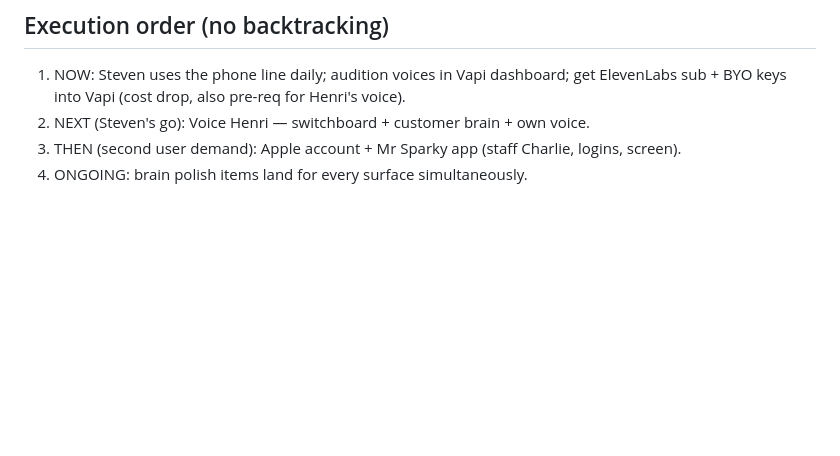
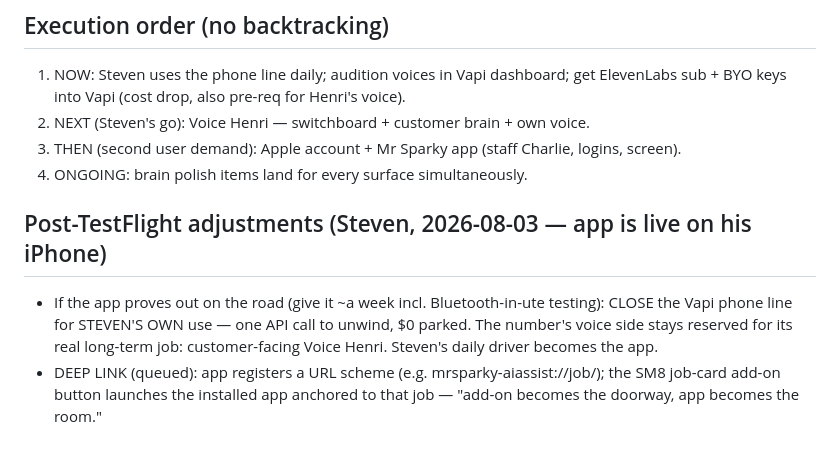
Before and after one commit to Mrsparky2008/mr-sparky-sm8-addons, a Markdown page: voice-assist/MASTER-PLAN.md, the part around the change. Drawn GitHub-style; blank space fills up the shorter version.

Commit message:
Post-TestFlight roadmap: retire phone line for Steven if app proves out; SM8 add-on deep-links into app
Co-Authored-By: Claude Fable 5 <noreply@anthropic.com>

```diff
--- a/voice-assist/MASTER-PLAN.md
+++ b/voice-assist/MASTER-PLAN.md
@@ -110,3 +110,12 @@ One brain, many faces. Nothing here replaces anything already built.
 2. NEXT (Steven's go): Voice Henri — switchboard + customer brain + own voice.
 3. THEN (second user demand): Apple account + Mr Sparky app (staff Charlie, logins, screen).
 4. ONGOING: brain polish items land for every surface simultaneously.
+
+## Post-TestFlight adjustments (Steven, 2026-08-03 — app is live on his iPhone)
+- If the app proves out on the road (give it ~a week incl. Bluetooth-in-ute testing):
+  CLOSE the Vapi phone line for STEVEN'S OWN use — one API call to unwind, $0 parked.
+  The number's voice side stays reserved for its real long-term job: customer-facing
+  Voice Henri. Steven's daily driver becomes the app.
+- DEEP LINK (queued): app registers a URL scheme (e.g. mrsparky-aiassist://job/<number>);
+  the SM8 job-card add-on button launches the installed app anchored to that job —
+  "add-on becomes the doorway, app becomes the room."
```
